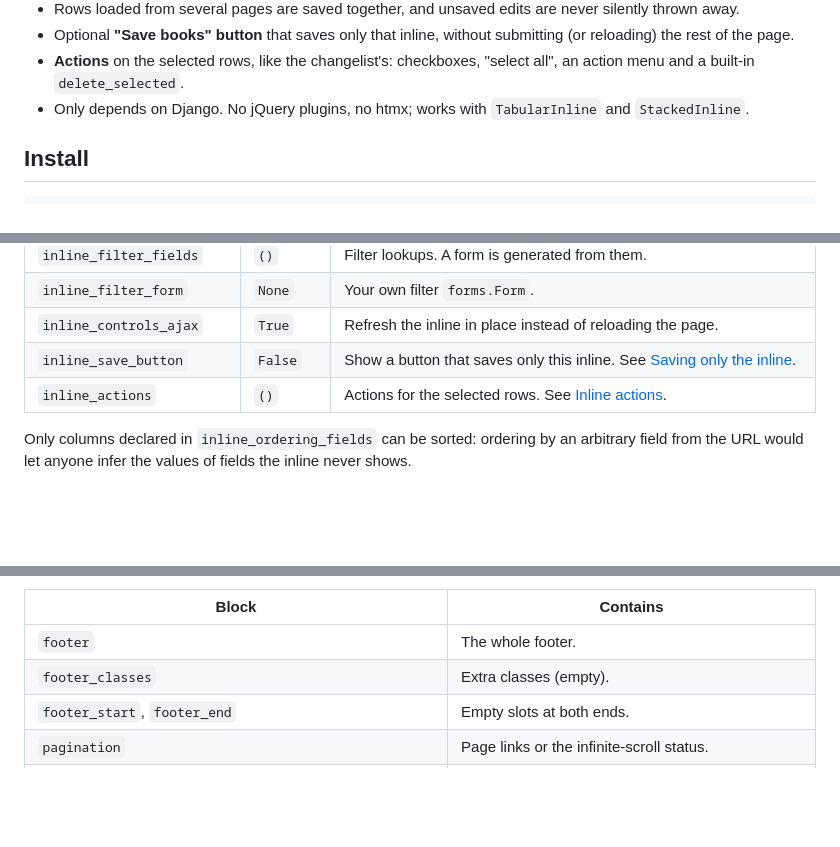
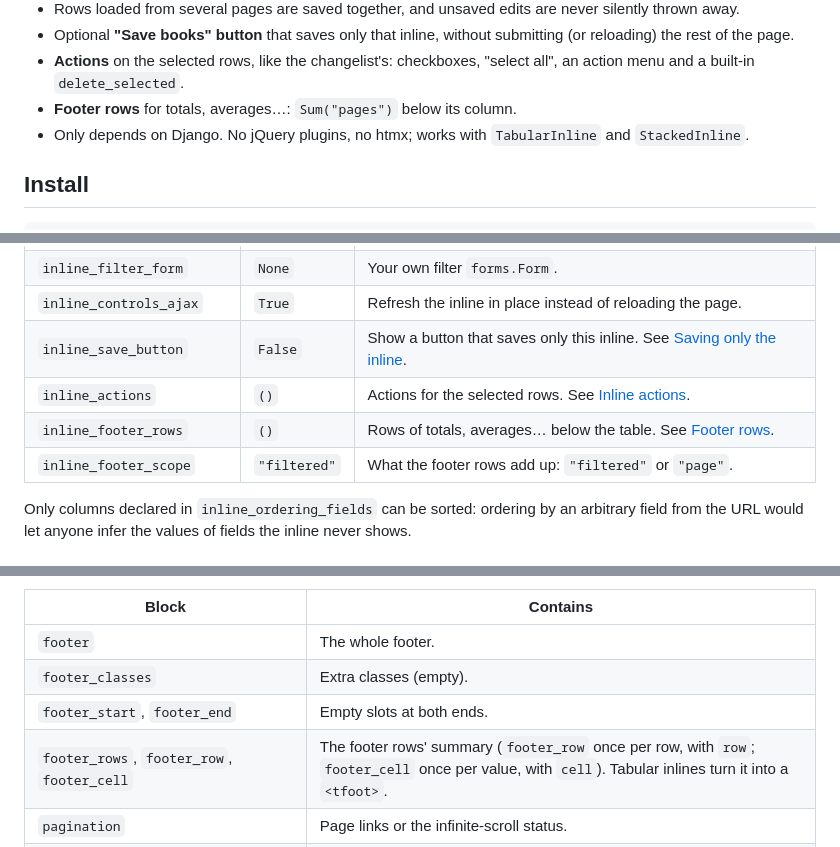
Before and after one commit to rodolvbg/django-admin-inline-controls, a Markdown page: README.md, 3 parts joined by grey strips. GitHub-like rendering; blank space fills up the shorter version.

```diff
--- a/README.md
+++ b/README.md
@@ -25,6 +25,7 @@ without leaving the change form.
   submitting (or reloading) the rest of the page.
 - **Actions** on the selected rows, like the changelist's: checkboxes,
   "select all", an action menu and a built-in `delete_selected`.
+- **Footer rows** for totals, averages…: `Sum("pages")` below its column.
 - Only depends on Django. No jQuery plugins, no htmx; works with
   `TabularInline` and `StackedInline`.
 
@@ -88,6 +89,8 @@ shareable and several inlines never clash.
 | `inline_controls_ajax` | `True` | Refresh the inline in place instead of reloading the page. |
 | `inline_save_button` | `False` | Show a button that saves only this inline. See [Saving only the inline](#saving-only-the-inline). |
 | `inline_actions` | `()` | Actions for the selected rows. See [Inline actions](#inline-actions). |
+| `inline_footer_rows` | `()` | Rows of totals, averages… below the table. See [Footer rows](#footer-rows). |
+| `inline_footer_scope` | `"filtered"` | What the footer rows add up: `"filtered"` or `"page"`. |
 
 Only columns declared in `inline_ordering_fields` can be sorted: ordering
 by an arbitrary field from the URL would let anyone infer the values of
@@ -427,6 +472,7 @@ you replace a block's markup (`{{ block.super }}` keeps the original).
 | `footer` | The whole footer. |
 | `footer_classes` | Extra classes (empty). |
 | `footer_start`, `footer_end` | Empty slots at both ends. |
+| `footer_rows`, `footer_row`, `footer_cell` | The footer rows' summary (`footer_row` once per row, with `row`; `footer_cell` once per value, with `cell`). Tabular inlines turn it into a `<tfoot>`. |
 | `pagination` | Page links or the infinite-scroll status. |
 | `page_links`, `page_link` | The page links (`page_link` once per link, with `link`). |
 | `result_count` | "25 results". |
```
Also changed, not shown: other parts of README.md (+46 -0 lines), CHANGELOG.md (+3 -0 lines), docs/screenshots/footer-rows.png (added), 13 other files.
